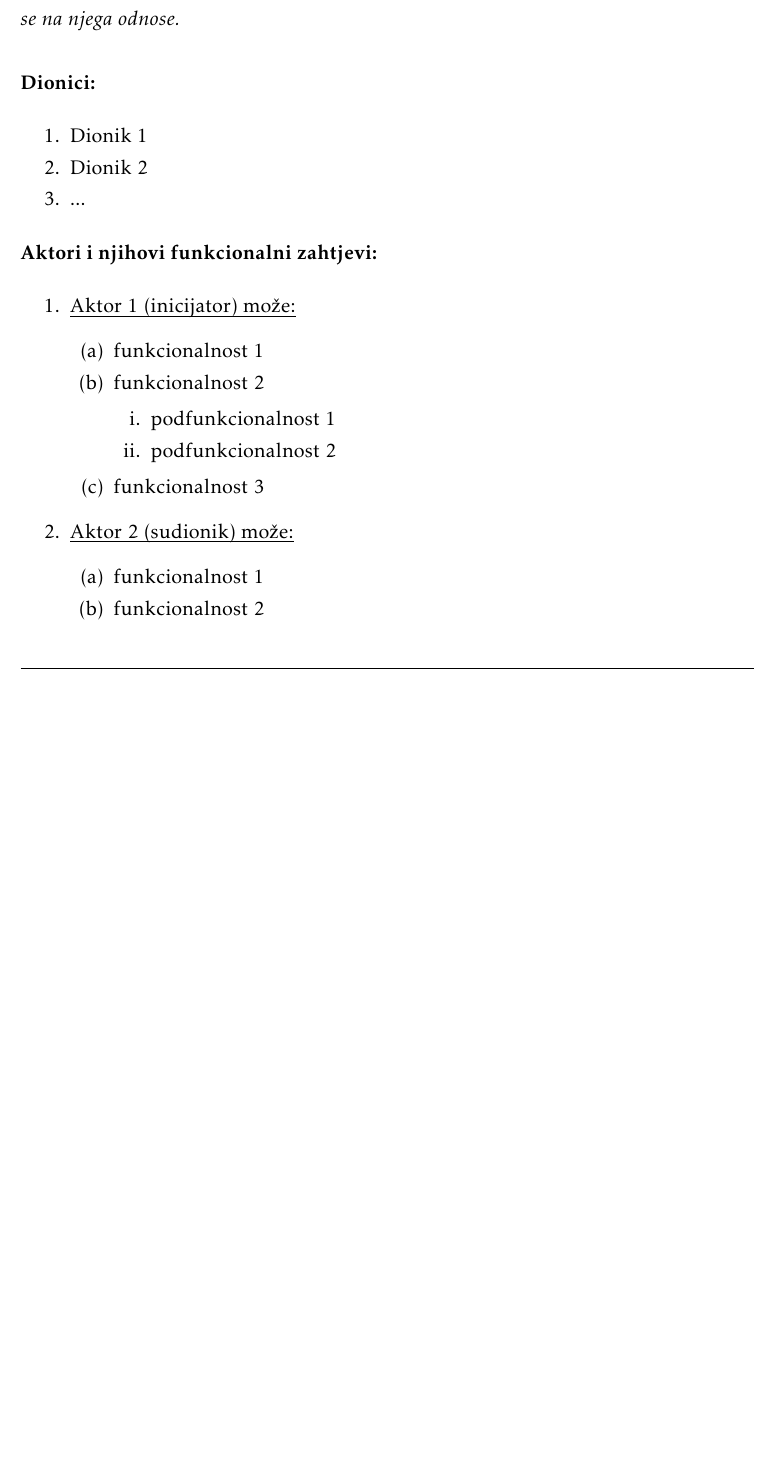
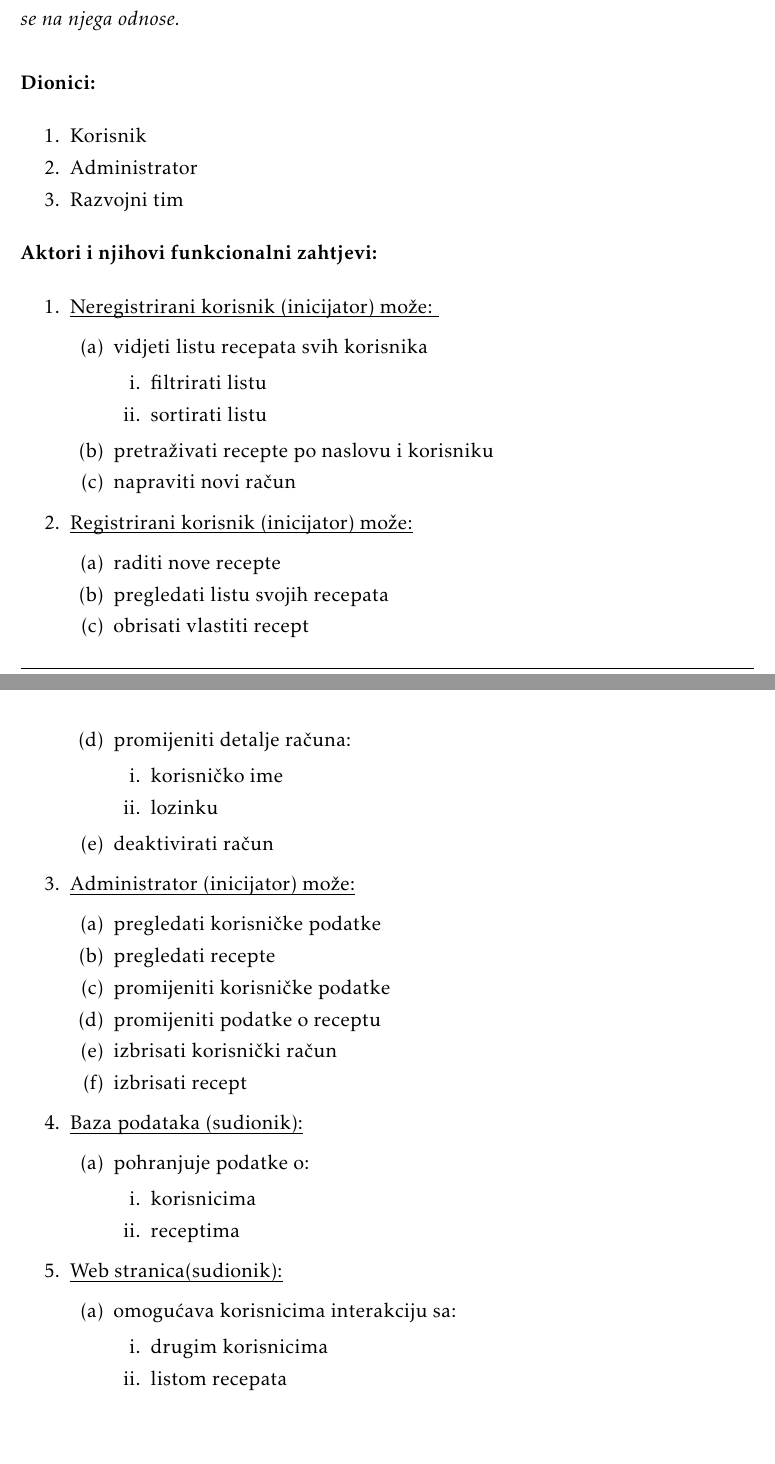
Before and after one commit to ReflexLevel0/CulinaryChaosCrew, a LaTeX document (dokumentacija/PROGI_ProjektnaDokumentacija.tex, which reads dokumentacija/Specifikacija_programske_potpore.tex): part of page 7 of 27 before the commit and two parts of pages 7 and 8 of 28 after it, the two joined at a grey line, cut so that both start at the same text, the shorter picture padded with empty space. Compiled offline with pdfLaTeX.

Commit message:
Added first part of chapter "Funkcionalni zahtjevi"

```diff
--- a/dokumentacija/Specifikacija_programske_potpore.tex
+++ b/dokumentacija/Specifikacija_programske_potpore.tex
@@ -13,9 +13,9 @@
 
 			\begin{packed_enum}
 
-				\item Dionik 1
-				\item Dionik 2
-				\item ...
+				\item Korisnik
+				\item Administrator
+				\item Razvojni tim
 
 			\end{packed_enum}
 
@@ -23,30 +23,58 @@
 
 
 			\begin{packed_enum}
-				\item  \underbar{Aktor 1 (inicijator) može:}
-
+				\item  \underbar{Neregistrirani korisnik (inicijator) može: }
 				\begin{packed_enum}
-
-					\item funkcionalnost 1
-					\item funkcionalnost 2
+					\item vidjeti listu recepata svih korisnika
 					\begin{packed_enum}
-
-						\item  podfunkcionalnost 1
-						\item  podfunkcionalnost 2
-
+						\item filtrirati listu
+						\item sortirati listu
 					\end{packed_enum}
-					\item  funkcionalnost 3
-
+					\item pretraživati recepte po naslovu i korisniku
+					\item napraviti novi račun
 				\end{packed_enum}
 
-				\item  \underbar{Aktor 2 (sudionik) može:}
+				\item  \underbar{Registrirani korisnik (inicijator) može:}
+				\begin{packed_enum}
+					\item raditi nove recepte
+					\item pregledati listu svojih recepata
+					\item obrisati vlastiti recept
+					\item promijeniti detalje računa:
+					\begin{packed_enum}
+						\item korisničko ime
+						\item lozinku
+					\end{packed_enum}
+					\item deaktivirati račun
+				\end{packed_enum}
 
+				\item\underbar{Administrator (inicijator) može:}
 				\begin{packed_enum}
+					\item pregledati korisničke podatke
+					\item pregledati recepte
+					\item promijeniti korisničke podatke
+					\item promijeniti podatke o receptu
+					\item izbrisati korisnički račun
+					\item izbrisati recept
+				\end{packed_enum}
 
-					\item funkcionalnost 1
-					\item funkcionalnost 2
+				\item\underbar{Baza podataka (sudionik):}
+				\begin{packed_enum}
+					\item pohranjuje podatke o:
+					\begin{packed_enum}
+						\item korisnicima
+						\item receptima
+					\end{packed_enum}
+				\end{packed_enum}
 
+				\item\underbar{Web stranica(sudionik):}
+				\begin{packed_enum}
+					\item omogućava korisnicima interakciju sa:
+					\begin{packed_enum}
+						\item drugim korisnicima
+						\item listom recepata
+					\end{packed_enum}
 				\end{packed_enum}
+
 			\end{packed_enum}
 
 			\eject
```
